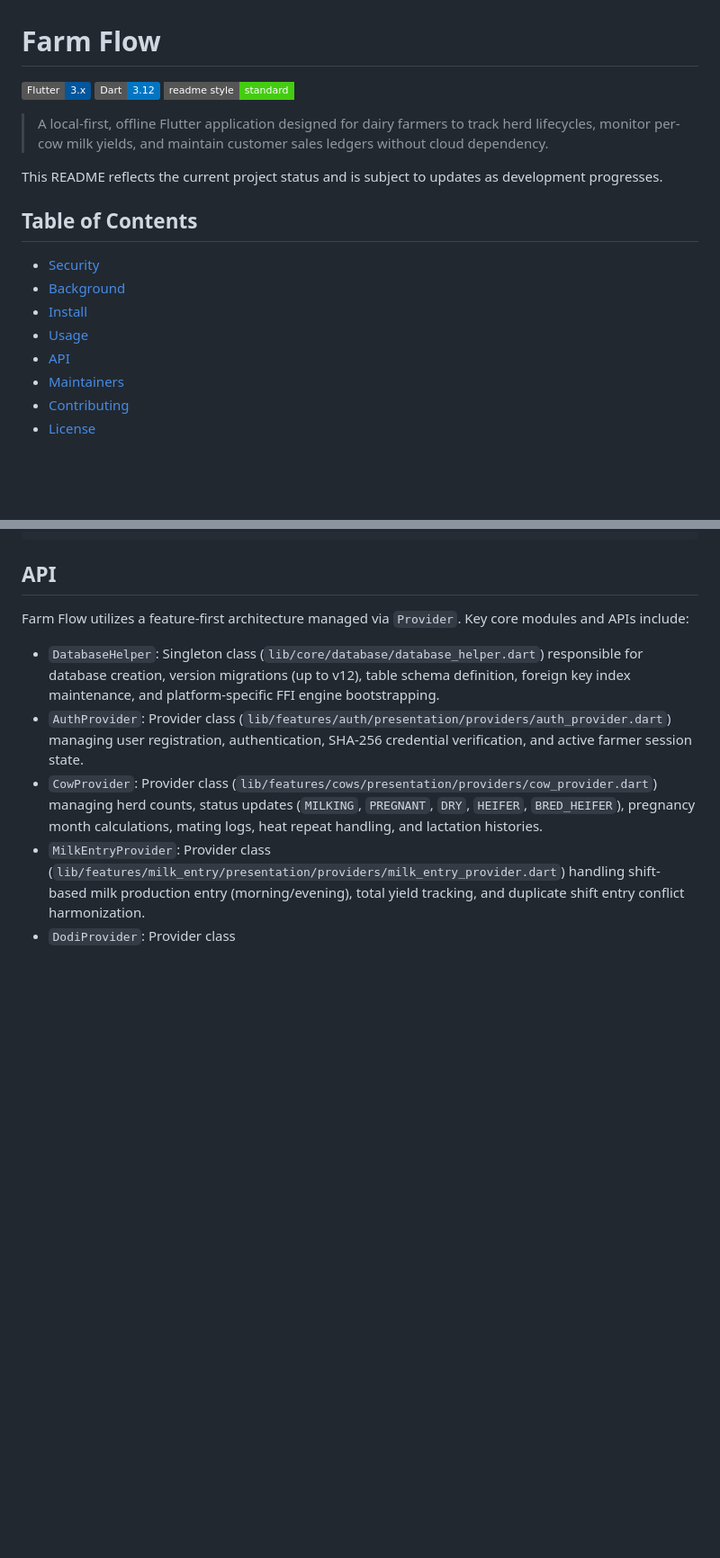
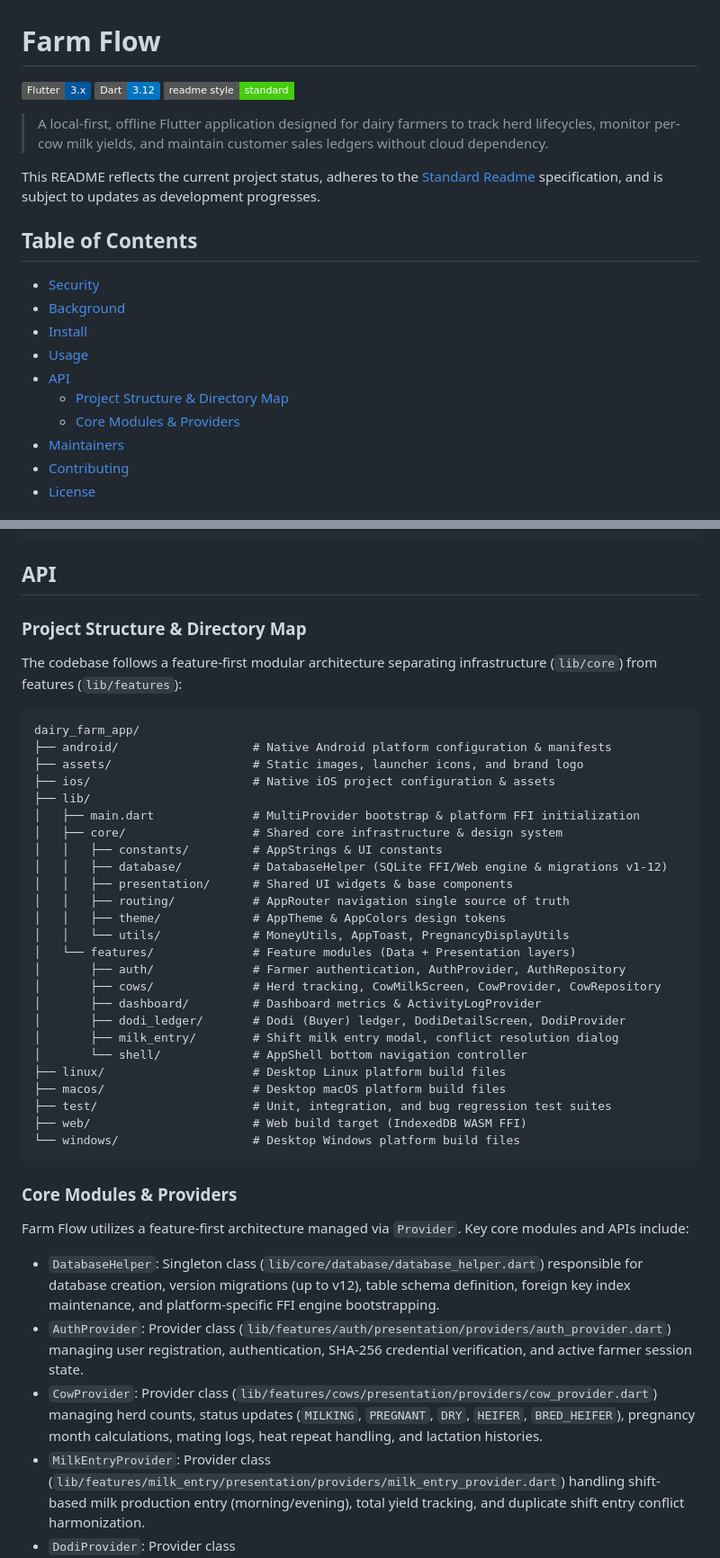
Before and after one commit to zainulabidin-codes/FARM-FLOW, a Markdown page: README.md, 2 parts joined by grey strips. Shown at 90% size. GitHub-like rendering; badges without logos; blank space fills up the shorter version.

Commit message:
added folder structure and readme structure inspiration

````diff
--- a/README.md
+++ b/README.md
@@ -6,7 +6,7 @@
 
 > A local-first, offline Flutter application designed for dairy farmers to track herd lifecycles, monitor per-cow milk yields, and maintain customer sales ledgers without cloud dependency.
 
-This README reflects the current project status and is subject to updates as development progresses.
+This README reflects the current project status, adheres to the [Standard Readme](https://github.com/richardlitt/standard-readme) specification, and is subject to updates as development progresses.
 
 ## Table of Contents
 
@@ -15,6 +15,8 @@ This README reflects the current project status and is subject to updates as dev
 - [Install](#install)
 - [Usage](#usage)
 - [API](#api)
+  - [Project Structure & Directory Map](#project-structure--directory-map)
+  - [Core Modules & Providers](#core-modules--providers)
 - [Maintainers](#maintainers)
 - [Contributing](#contributing)
 - [License](#license)
@@ -119,6 +113,40 @@ flutter build web --release
 ```
 
 ## API
+
+### Project Structure & Directory Map
+
+The codebase follows a feature-first modular architecture separating infrastructure (`lib/core`) from features (`lib/features`):
+
+```
+dairy_farm_app/
+├── android/                   # Native Android platform configuration & manifests
+├── assets/                    # Static images, launcher icons, and brand logo
+├── ios/                       # Native iOS project configuration & assets
+├── lib/
+│   ├── main.dart              # MultiProvider bootstrap & platform FFI initialization
+│   ├── core/                  # Shared core infrastructure & design system
+│   │   ├── constants/         # AppStrings & UI constants
+│   │   ├── database/          # DatabaseHelper (SQLite FFI/Web engine & migrations v1-12)
+│   │   ├── presentation/      # Shared UI widgets & base components
+│   │   ├── routing/           # AppRouter navigation single source of truth
+│   │   ├── theme/             # AppTheme & AppColors design tokens
+│   │   └── utils/             # MoneyUtils, AppToast, PregnancyDisplayUtils
+│   └── features/              # Feature modules (Data + Presentation layers)
+│       ├── auth/              # Farmer authentication, AuthProvider, AuthRepository
+│       ├── cows/              # Herd tracking, CowMilkScreen, CowProvider, CowRepository
+│       ├── dashboard/         # Dashboard metrics & ActivityLogProvider
+│       ├── dodi_ledger/       # Dodi (Buyer) ledger, DodiDetailScreen, DodiProvider
+│       ├── milk_entry/        # Shift milk entry modal, conflict resolution dialog
+│       └── shell/             # AppShell bottom navigation controller
+├── linux/                     # Desktop Linux platform build files
+├── macos/                     # Desktop macOS platform build files
+├── test/                      # Unit, integration, and bug regression test suites
+├── web/                       # Web build target (IndexedDB WASM FFI)
+└── windows/                   # Desktop Windows platform build files
+```
+
+### Core Modules & Providers
 
 Farm Flow utilizes a feature-first architecture managed via `Provider`. Key core modules and APIs include:
 
````
Also changed, not shown: other parts of README.md (+3 -11 lines).
